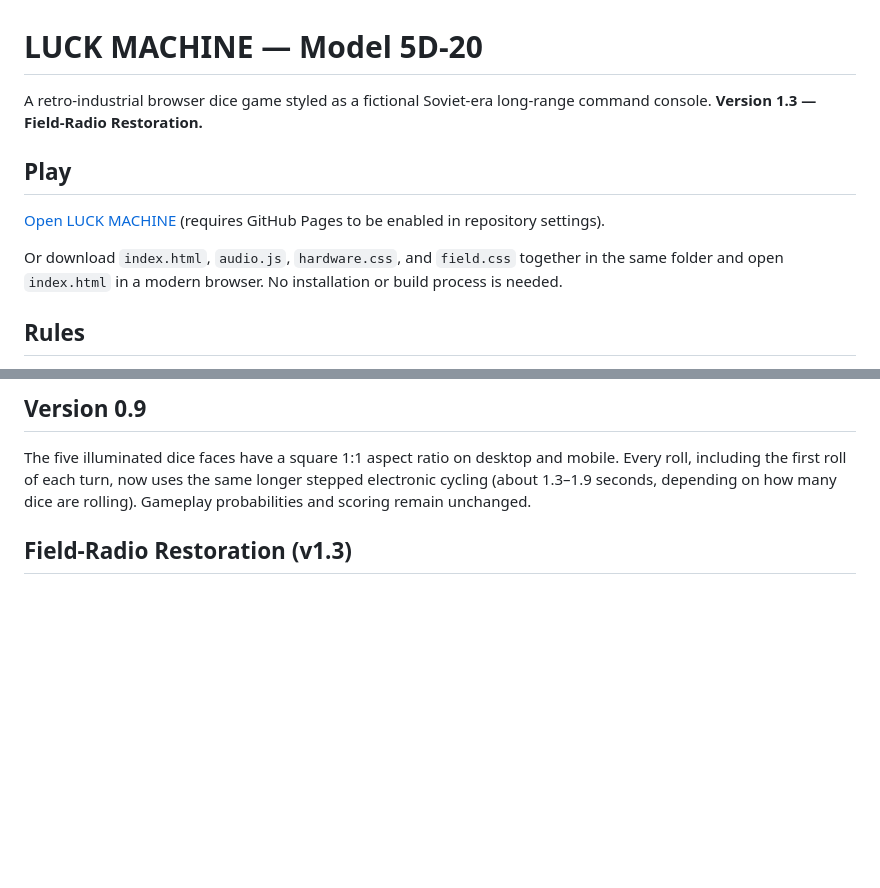
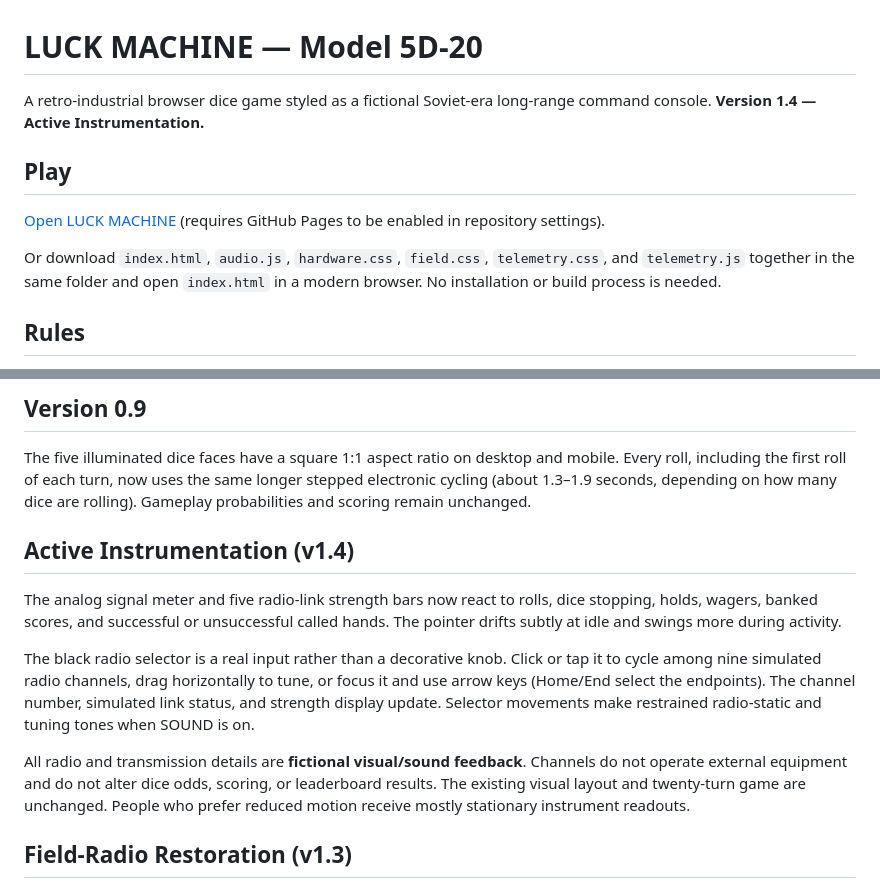
Before and after one commit to richcande1-rca/luck-machine, a Markdown page: README.md, 2 parts joined by grey strips. Rendered like a GitHub page; blank space fills up the shorter version.

Commit message:
Document v1.4 dynamic instruments and fictional radio tuning

```diff
--- a/README.md
+++ b/README.md
@@ -1,12 +1,12 @@
 # LUCK MACHINE — Model 5D-20
 
-A retro-industrial browser dice game styled as a fictional Soviet-era long-range command console. **Version 1.3 — Field-Radio Restoration.**
+A retro-industrial browser dice game styled as a fictional Soviet-era long-range command console. **Version 1.4 — Active Instrumentation.**
 
 ## Play
 
 [Open LUCK MACHINE](https://richcande1-rca.github.io/luck-machine/) (requires GitHub Pages to be enabled in repository settings).
 
-Or download `index.html`, `audio.js`, `hardware.css`, and `field.css` together in the same folder and open `index.html` in a modern browser. No installation or build process is needed.
+Or download `index.html`, `audio.js`, `hardware.css`, `field.css`, `telemetry.css`, and `telemetry.js` together in the same folder and open `index.html` in a modern browser. No installation or build process is needed.
 
 ## Rules
 
@@ -21,6 +21,14 @@ Keyboard: **Space / Enter** = roll, **1–5** = hold corresponding die, **B** =
 ## Version 0.9
 
 The five illuminated dice faces have a square 1:1 aspect ratio on desktop and mobile. Every roll, including the first roll of each turn, now uses the same longer stepped electronic cycling (about 1.3–1.9 seconds, depending on how many dice are rolling). Gameplay probabilities and scoring remain unchanged.
+
+## Active Instrumentation (v1.4)
+
+The analog signal meter and five radio-link strength bars now react to rolls, dice stopping, holds, wagers, banked scores, and successful or unsuccessful called hands. The pointer drifts subtly at idle and swings more during activity.
+
+The black radio selector is a real input rather than a decorative knob. Click or tap it to cycle among nine simulated radio channels, drag horizontally to tune, or focus it and use arrow keys (Home/End select the endpoints). The channel number, simulated link status, and strength display update. Selector movements make restrained radio-static and tuning tones when SOUND is on.
+
+All radio and transmission details are **fictional visual/sound feedback**. Channels do not operate external equipment and do not alter dice odds, scoring, or leaderboard results. The existing visual layout and twenty-turn game are unchanged. People who prefer reduced motion receive mostly stationary instrument readouts.
 
 ## Field-Radio Restoration (v1.3)
 
```
